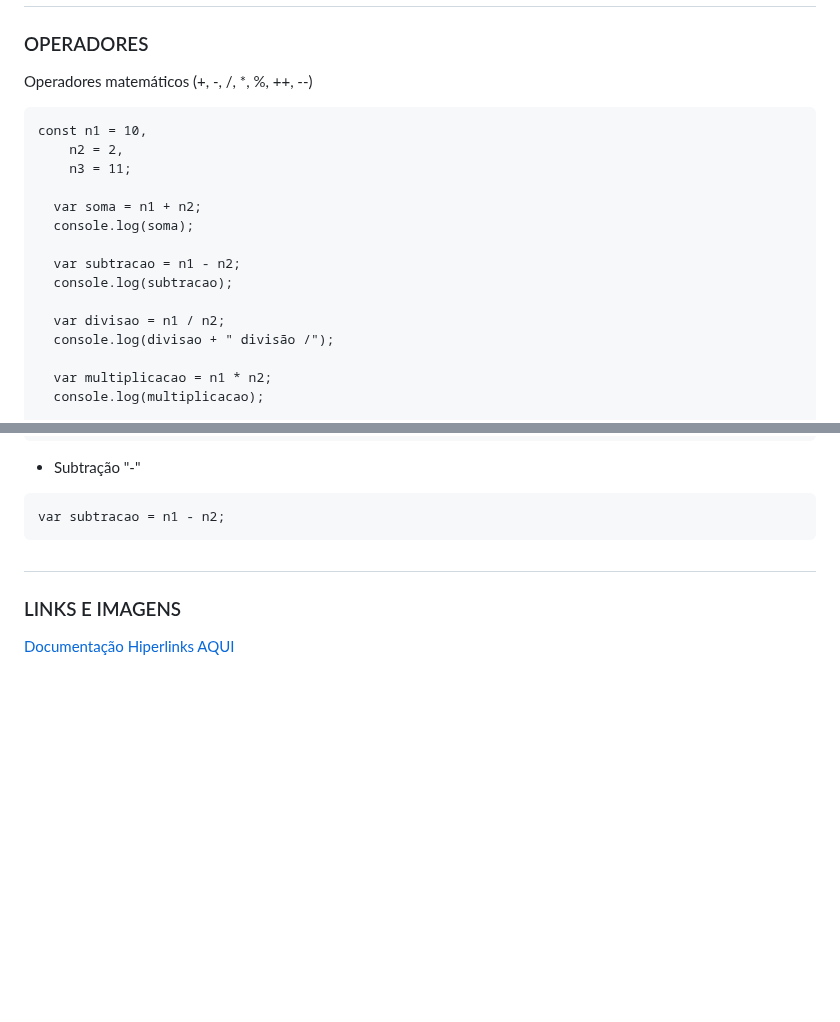
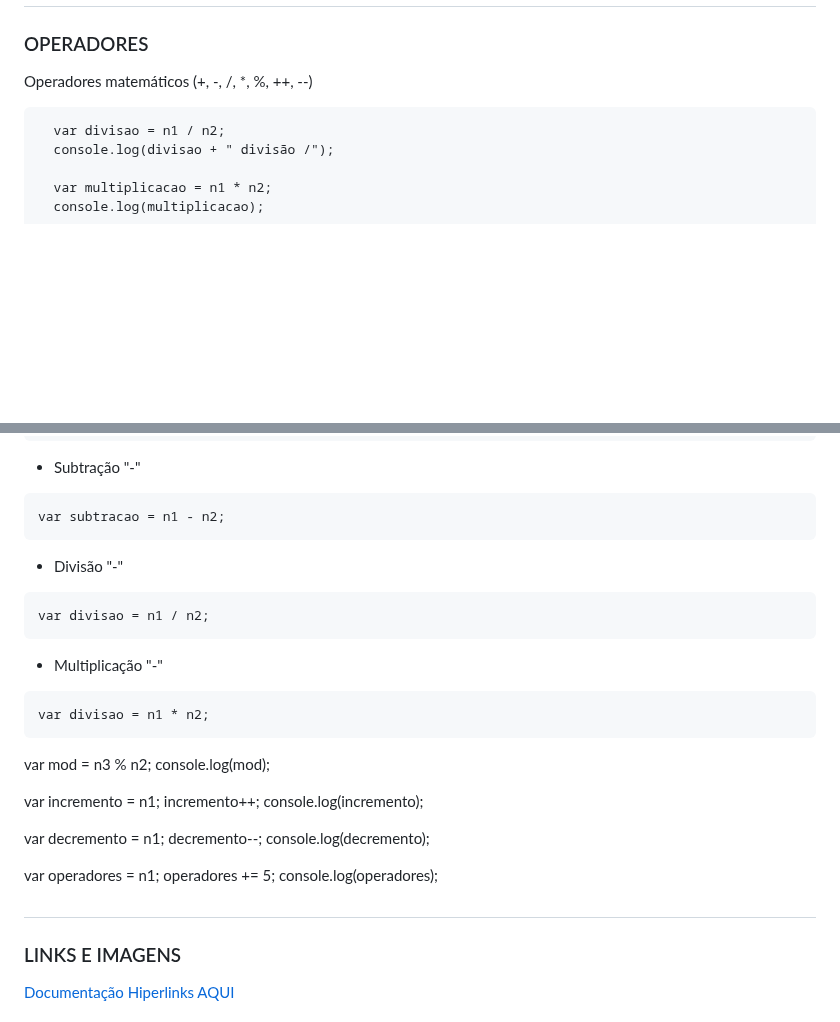
Before and after one commit to Edio-Goncalves/04-estudos-js, a Markdown page: README.md, 2 parts joined by grey strips. Rendered like a GitHub page; blank space fills up the shorter version.

Commit message:
Ajuste de caixa de comando03

````diff
--- a/README.md
+++ b/README.md
@@ -31,16 +31,6 @@ Variaveis var, let e const (declaração de variáveis e escopo de uso)
 <p class="separador">Operadores matemáticos (+, -, /, *, %, ++, --)</p>
 
 ```
-const n1 = 10,
-    n2 = 2,
-    n3 = 11;
-
-  var soma = n1 + n2;
-  console.log(soma);
-
-  var subtracao = n1 - n2;
-  console.log(subtracao);
-
   var divisao = n1 / n2;
   console.log(divisao + " divisão /");
 
@@ -75,6 +65,33 @@ var soma = n1 + n2;
 ```
 var subtracao = n1 - n2;
 ```
+
+- Divisão "-"
+
+```
+var divisao = n1 / n2;
+```
+
+- Multiplicação "-"
+
+```
+var divisao = n1 * n2;
+```
+
+var mod = n3 % n2;
+console.log(mod);
+
+var incremento = n1;
+incremento++;
+console.log(incremento);
+
+var decremento = n1;
+decremento--;
+console.log(decremento);
+
+var operadores = n1;
+operadores += 5;
+console.log(operadores);
 
 #
 
````
